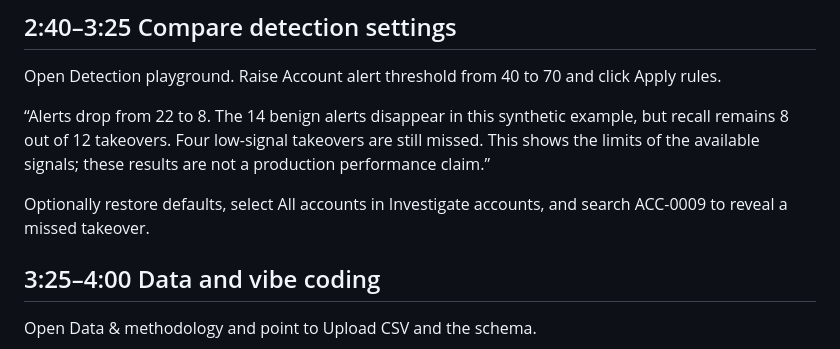
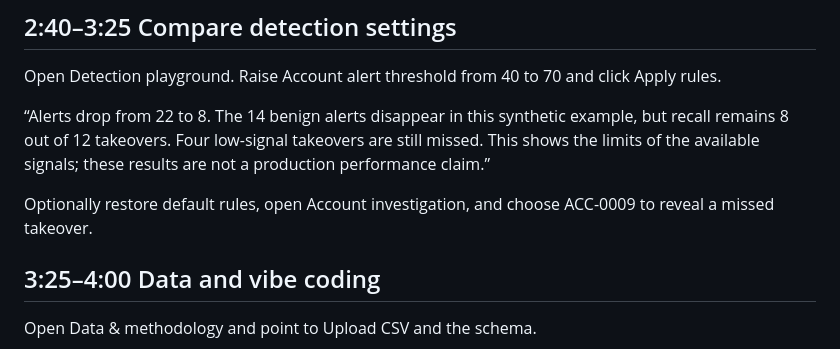
Before and after one commit to naspter333/ato_investigator, a Markdown page: submission/DEMO_SCRIPT.md, the part around the change. GitHub-like rendering.

Commit message:
Align missed-takeover demo step with Streamlit account selector

```diff
--- a/submission/DEMO_SCRIPT.md
+++ b/submission/DEMO_SCRIPT.md
@@ -38,7 +38,7 @@ Open Detection playground. Raise Account alert threshold from 40 to 70 and click
 
 “Alerts drop from 22 to 8. The 14 benign alerts disappear in this synthetic example, but recall remains 8 out of 12 takeovers. Four low-signal takeovers are still missed. This shows the limits of the available signals; these results are not a production performance claim.”
 
-Optionally restore defaults, select All accounts in Investigate accounts, and search ACC-0009 to reveal a missed takeover.
+Optionally restore default rules, open Account investigation, and choose ACC-0009 to reveal a missed takeover.
 
 ## 3:25–4:00 Data and vibe coding
 
```
